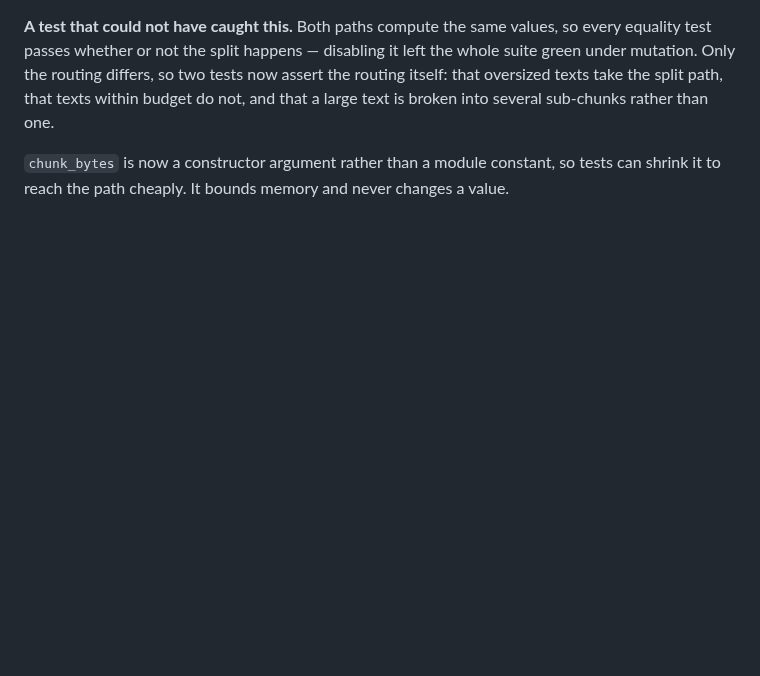
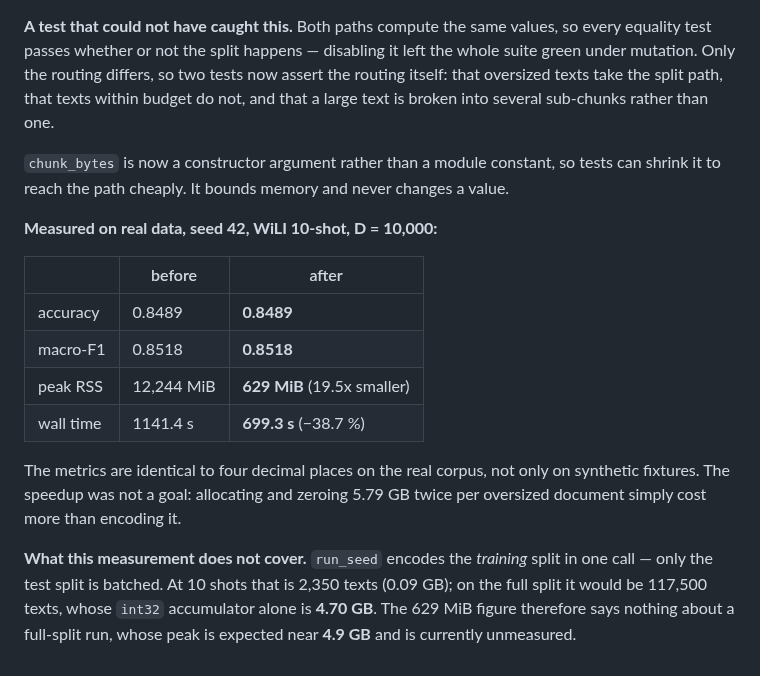
Before and after one commit to erithy25/engramm, a Markdown page: docs/DEVIATIONS.md, the part around the change. GitHub-like rendering; blank space fills up the shorter version.

Commit message:
KNOWN-1: Wirkung an echten Daten gemessen
Seed 42, WiLI 10-shot, D=10000, vorher gegen nachher:
  accuracy   0.8489 -> 0.8489   identisch
  macro_f1   0.8518 -> 0.8518   identisch
  peak RSS   12.244 -> 629 MiB  Faktor 19,5
  Wandzeit   1141,4 -> 699,3 s  -38,7 %

Die Bit-Identitaet ist damit auch am echten Korpus belegt, nicht nur an
synthetischen Fixtures. Der Geschwindigkeitsgewinn war kein Ziel: zweimal
5,79 GB zu allozieren und zu nullen kostete schlicht mehr als das Kodieren.

Ausdruecklich vermerkt, was die Messung NICHT abdeckt: run_seed kodiert den
Trainingssplit in einem Aufruf, nur der Testsplit laeuft gebatcht. Bei 10
Shots sind das 2.350 Texte (0,09 GB), beim vollen Split waeren es 117.500,
deren int32-Akkumulator allein 4,70 GB belegt. Die 629 MiB sagen also nichts
ueber einen Volllauf; dessen Spitze wird bei ~4,9 GB erwartet und ist
ungemessen.

Co-Authored-By: Claude Fable 5 <noreply@anthropic.com>
Claude-Session: https://claude.ai/code/session_01WYv8TxdtdGRXArX7MzjnkY

```diff
--- a/docs/DEVIATIONS.md
+++ b/docs/DEVIATIONS.md
@@ -270,3 +270,24 @@ is broken into several sub-chunks rather than one.
 `chunk_bytes` is now a constructor argument rather than a module constant,
 so tests can shrink it to reach the path cheaply. It bounds memory and never
 changes a value.
+
+**Measured on real data, seed 42, WiLI 10-shot, D = 10,000:**
+
+| | before | after |
+|---|---|---|
+| accuracy | 0.8489 | **0.8489** |
+| macro-F1 | 0.8518 | **0.8518** |
+| peak RSS | 12,244 MiB | **629 MiB** (19.5x smaller) |
+| wall time | 1141.4 s | **699.3 s** (−38.7 %) |
+
+The metrics are identical to four decimal places on the real corpus, not
+only on synthetic fixtures. The speedup was not a goal: allocating and
+zeroing 5.79 GB twice per oversized document simply cost more than encoding
+it.
+
+**What this measurement does not cover.** `run_seed` encodes the *training*
+split in one call — only the test split is batched. At 10 shots that is
+2,350 texts (0.09 GB); on the full split it would be 117,500 texts, whose
+`int32` accumulator alone is **4.70 GB**. The 629 MiB figure therefore says
+nothing about a full-split run, whose peak is expected near **4.9 GB** and
+is currently unmeasured.
```
